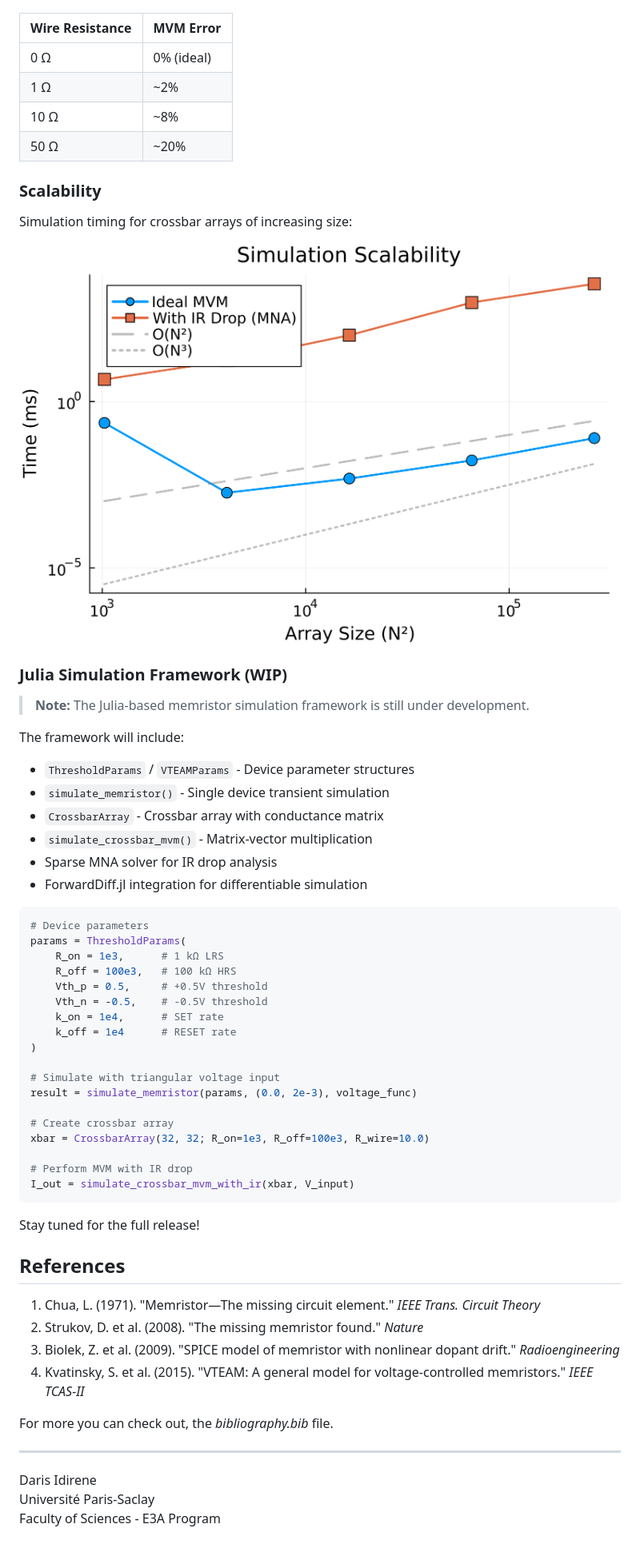
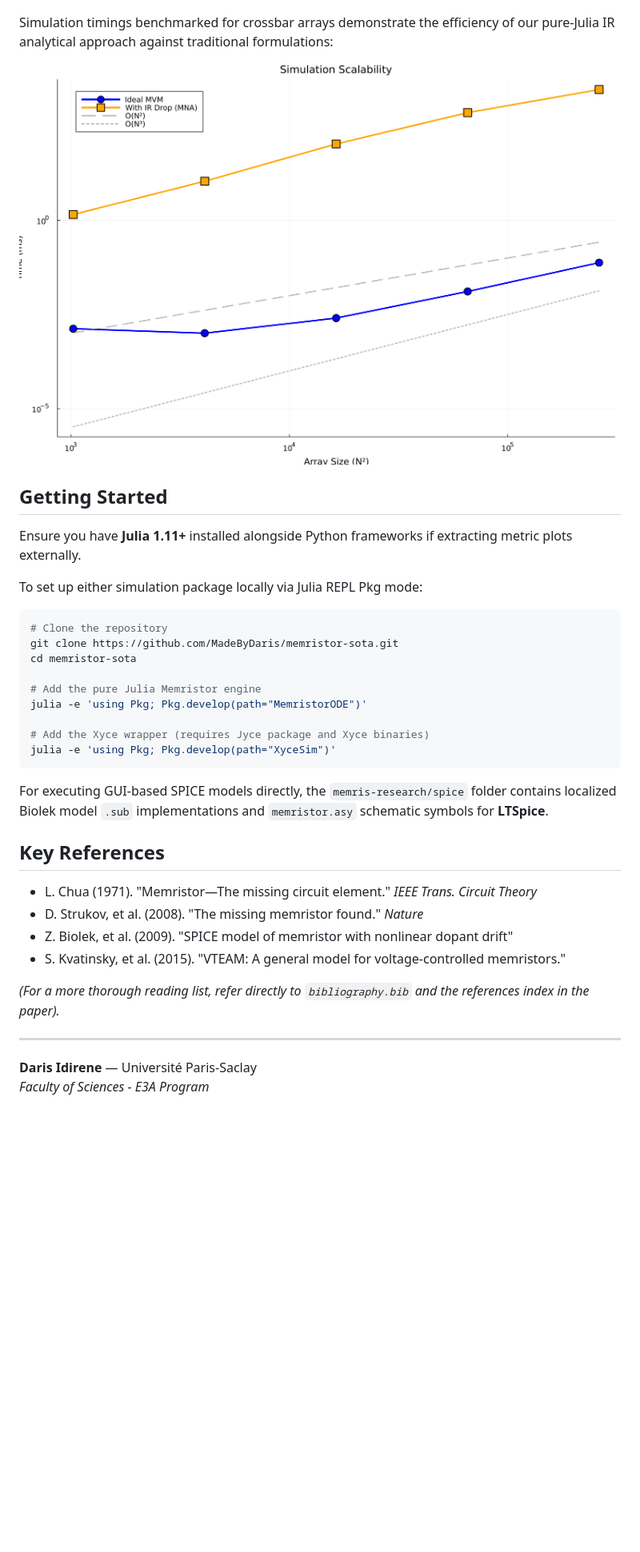
Before and after one commit to MadebyDaris/memris-research, a Markdown page: README.md, the part around the change printed below. Shown: that part at 80% size. Rendered like a GitHub page; pictures changed too: figures/scalability_plot.png; blank space fills up the shorter version.

````diff
--- a/README.md
+++ b/README.md
@@ -83,66 +81,40 @@ Wire resistance causes voltage attenuation in large arrays, limiting practical c
 
 ![IR Drop Map](figures/ir_drop_map.png)
 
-| Wire Resistance | MVM Error |
-|-----------------|-----------|
-| 0 Ω | 0% (ideal) |
-| 1 Ω | ~2% |
-| 10 Ω | ~8% |
-| 50 Ω | ~20% |
+Simulation timings benchmarked for crossbar arrays demonstrate the efficiency of our pure-Julia IR analytical approach against traditional formulations:
 
-### Scalability
-Simulation timing for crossbar arrays of increasing size:
+![Scalability Benchmark](figures/scalability_plot.png)
 
-![Scalability](figures/scalability_plot.png)
+## Getting Started
 
-### Julia Simulation Framework (WIP)
+Ensure you have **Julia 1.11+** installed alongside Python frameworks if extracting metric plots externally.
 
-> **Note:** The Julia-based memristor simulation framework is still under development.
+To set up either simulation package locally via Julia REPL Pkg mode:
 
-The framework will include:
-- `ThresholdParams` / `VTEAMParams` - Device parameter structures
-- `simulate_memristor()` - Single device transient simulation
-- `CrossbarArray` - Crossbar array with conductance matrix
-- `simulate_crossbar_mvm()` - Matrix-vector multiplication
-- Sparse MNA solver for IR drop analysis
-- ForwardDiff.jl integration for differentiable simulation
+```bash
+# Clone the repository
+git clone https://github.com/MadeByDaris/memristor-sota.git
+cd memristor-sota
 
+# Add the pure Julia Memristor engine
+julia -e 'using Pkg; Pkg.develop(path="MemristorODE")'
 
-```julia
-# Device parameters
-params = ThresholdParams(
-    R_on = 1e3,      # 1 kΩ LRS
-    R_off = 100e3,   # 100 kΩ HRS
-    Vth_p = 0.5,     # +0.5V threshold
-    Vth_n = -0.5,    # -0.5V threshold
-    k_on = 1e4,      # SET rate
-    k_off = 1e4      # RESET rate
-)
-
-# Simulate with triangular voltage input
-result = simulate_memristor(params, (0.0, 2e-3), voltage_func)
-
-# Create crossbar array
-xbar = CrossbarArray(32, 32; R_on=1e3, R_off=100e3, R_wire=10.0)
-
-# Perform MVM with IR drop
-I_out = simulate_crossbar_mvm_with_ir(xbar, V_input)
+# Add the Xyce wrapper (requires Jyce package and Xyce binaries)
+julia -e 'using Pkg; Pkg.develop(path="XyceSim")'
 ```
 
-Stay tuned for the full release!
+For executing GUI-based SPICE models directly, the `memris-research/spice` folder contains localized Biolek model `.sub` implementations and `memristor.asy` schematic symbols for **LTSpice**.
 
-## References
+## Key References
 
-1. Chua, L. (1971). "Memristor—The missing circuit element." *IEEE Trans. Circuit Theory*
-2. Strukov, D. et al. (2008). "The missing memristor found." *Nature*
-3. Biolek, Z. et al. (2009). "SPICE model of memristor with nonlinear dopant drift." *Radioengineering*
-4. Kvatinsky, S. et al. (2015). "VTEAM: A general model for voltage-controlled memristors." *IEEE TCAS-II*
+- L. Chua (1971). "Memristor—The missing circuit element." *IEEE Trans. Circuit Theory*
+- D. Strukov, et al. (2008). "The missing memristor found." *Nature*
+- Z. Biolek, et al. (2009). "SPICE model of memristor with nonlinear dopant drift"
+- S. Kvatinsky, et al. (2015). "VTEAM: A general model for voltage-controlled memristors."
 
-For more you can check out, the *bibliography.bib* file.
-
+*(For a more thorough reading list, refer directly to `bibliography.bib` and the references index in the paper).*
 
 ---
 
-Daris Idirene
-Université Paris-Saclay
-Faculty of Sciences - E3A Program
+**Daris Idirene** — Université Paris-Saclay
+*Faculty of Sciences - E3A Program*
````
Also changed, not shown: other parts of README.md (+54 -56 lines), figures/xyce_metrics.md (added, +7 -0 lines), figures/differentiable_sim.png, figures/ir_drop_map.png, figures/model_comparison.png, figures/xyce_single_iv.png (added), 3 other files.
